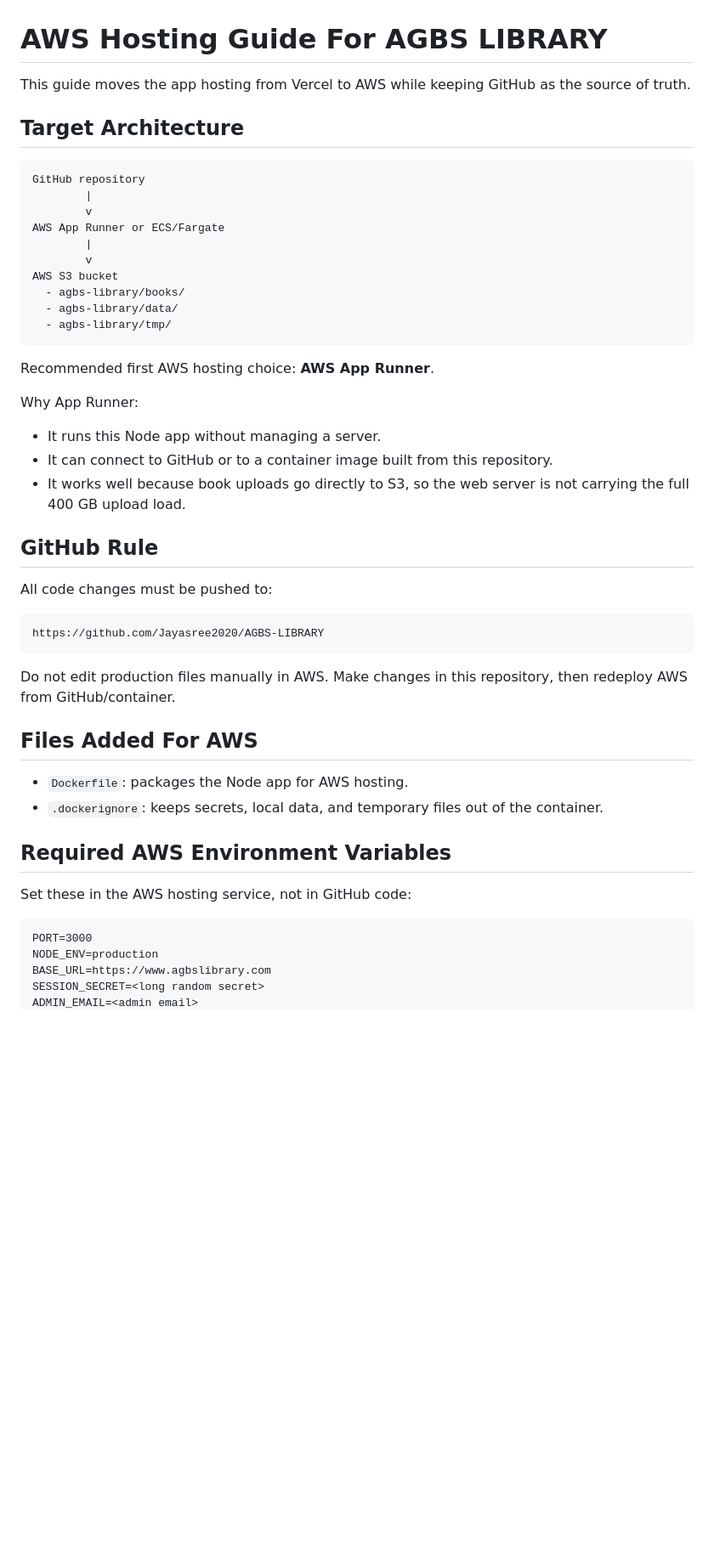
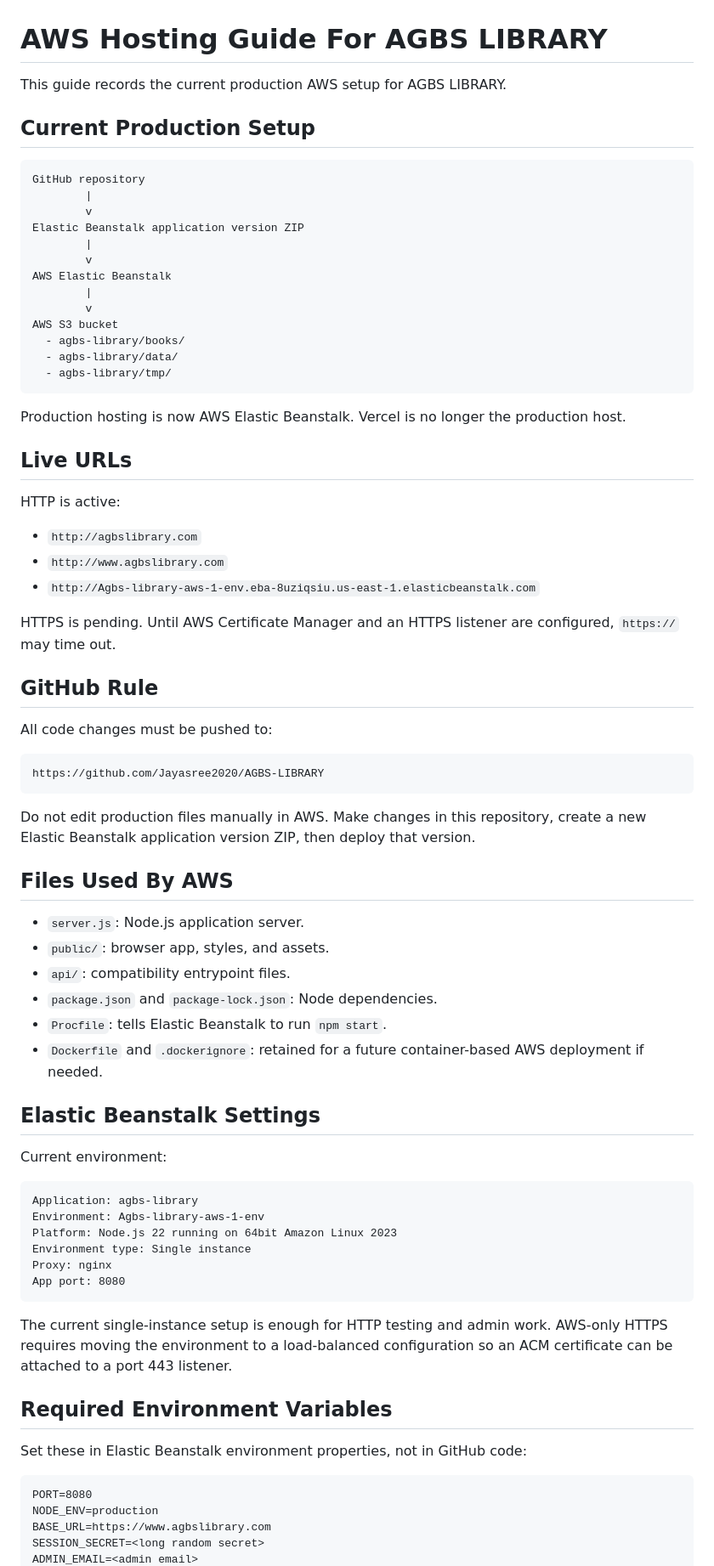
Before and after one commit to Jayasree2020/AGBS-LIBRARY, a Markdown page: AWS_HOSTING_GUIDE.md, the part around one of its changes. Shown at 85% size. Drawn GitHub-style; blank space fills up the shorter version.

````diff
--- a/AWS_HOSTING_GUIDE.md
+++ b/AWS_HOSTING_GUIDE.md
@@ -1,14 +1,17 @@
 # AWS Hosting Guide For AGBS LIBRARY
 
-This guide moves the app hosting from Vercel to AWS while keeping GitHub as the source of truth.
+This guide records the current production AWS setup for AGBS LIBRARY.
 
-## Target Architecture
+## Current Production Setup
 
 ```text
 GitHub repository
         |
         v
-AWS App Runner or ECS/Fargate
+Elastic Beanstalk application version ZIP
+        |
+        v
+AWS Elastic Beanstalk
         |
         v
 AWS S3 bucket
@@ -17,13 +20,17 @@ AWS S3 bucket
   - agbs-library/tmp/
 ```
 
-Recommended first AWS hosting choice: **AWS App Runner**.
+Production hosting is now AWS Elastic Beanstalk. Vercel is no longer the production host.
 
-Why App Runner:
+## Live URLs
 
-- It runs this Node app without managing a server.
-- It can connect to GitHub or to a container image built from this repository.
-- It works well because book uploads go directly to S3, so the web server is not carrying the full 400 GB upload load.
+HTTP is active:
+
+- `http://agbslibrary.com`
+- `http://www.agbslibrary.com`
+- `http://Agbs-library-aws-1-env.eba-8uziqsiu.us-east-1.elasticbeanstalk.com`
+
+HTTPS is pending. Until AWS Certificate Manager and an HTTPS listener are configured, `https://` may time out.
 
 ## GitHub Rule
 
@@ -33,19 +40,38 @@ All code changes must be pushed to:
 https://github.com/Jayasree2020/AGBS-LIBRARY
 ```
 
-Do not edit production files manually in AWS. Make changes in this repository, then redeploy AWS from GitHub/container.
+Do not edit production files manually in AWS. Make changes in this repository, create a new Elastic Beanstalk application version ZIP, then deploy that version.
 
-## Files Added For AWS
+## Files Used By AWS
 
-- `Dockerfile`: packages the Node app for AWS hosting.
-- `.dockerignore`: keeps secrets, local data, and temporary files out of the container.
+- `server.js`: Node.js application server.
+- `public/`: browser app, styles, and assets.
+- `api/`: compatibility entrypoint files.
+- `package.json` and `package-lock.json`: Node dependencies.
+- `Procfile`: tells Elastic Beanstalk to run `npm start`.
+- `Dockerfile` and `.dockerignore`: retained for a future container-based AWS deployment if needed.
 
-## Required AWS Environment Variables
+## Elastic Beanstalk Settings
 
-Set these in the AWS hosting service, not in GitHub code:
+Current environment:
 
 ```text
-PORT=3000
+Application: agbs-library
+Environment: Agbs-library-aws-1-env
+Platform: Node.js 22 running on 64bit Amazon Linux 2023
+Environment type: Single instance
+Proxy: nginx
+App port: 8080
+```
+
+The current single-instance setup is enough for HTTP testing and admin work. AWS-only HTTPS requires moving the environment to a load-balanced configuration so an ACM certificate can be attached to a port 443 listener.
+
+## Required Environment Variables
+
+Set these in Elastic Beanstalk environment properties, not in GitHub code:
+
+```text
+PORT=8080
 NODE_ENV=production
 BASE_URL=https://www.agbslibrary.com
 SESSION_SECRET=<long random secret>
````
Also changed, not shown: other parts of AWS_HOSTING_GUIDE.md (+47 -31 lines).
